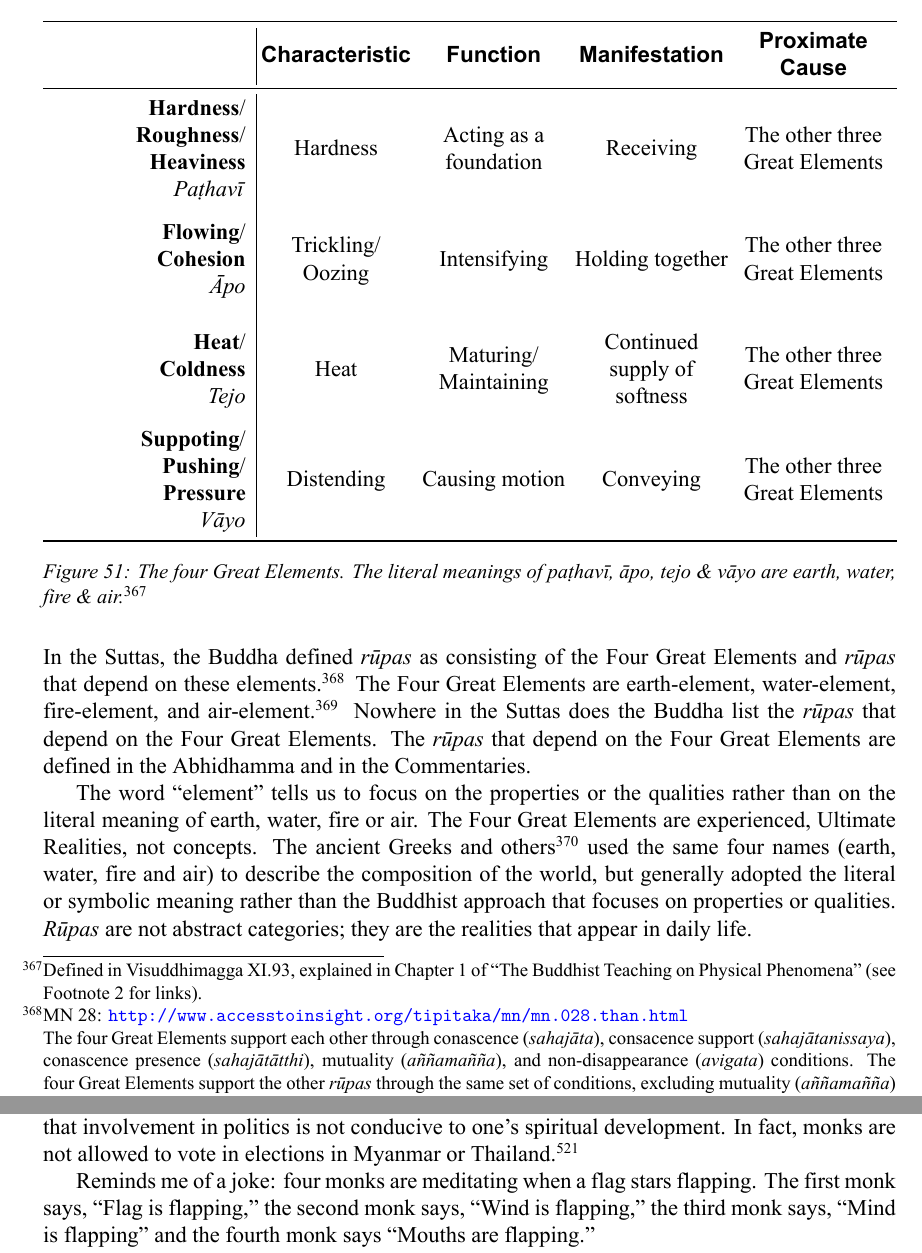
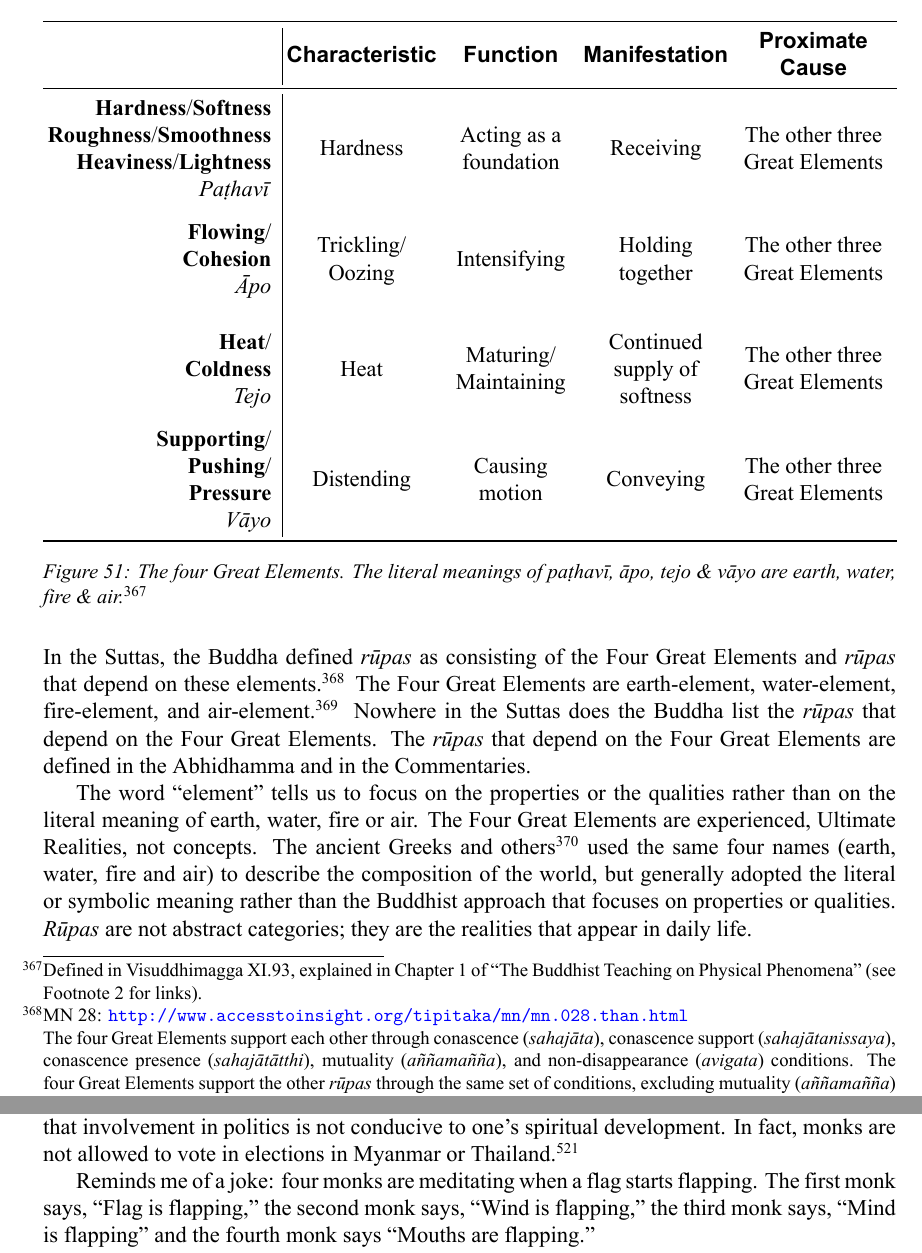
Before and after one commit to Moult/practical-abhidhamma-course, a LaTeX document (Practical Abhidhamma Course v1.0.tex, which reads Sections/5_Rupa.tex, Sections/7_Kamma.tex): two parts of pages 96 and 147 of 202, joined at a grey line, cut so that both start at the same text. The pictures show the PDF file Practical Abhidhamma Course v1.0.pdf that the author committed with the source.

Commit message:
Small typos

```diff
--- a/Sections/5_Rupa.tex
+++ b/Sections/5_Rupa.tex
@@ -21,14 +21,14 @@ Traditional science is purely objective with no importance placed on the role of
 \setlength{\tabcolsep}{0pt}
 \renewcommand{\arraystretch}{1.1}
 
-\noindent\begin{tabular}{P{0.25\textwidth} | C{.185\textwidth} C{0.185\textwidth} C{0.185\textwidth} C{0.195\textwidth} m{0mm}}
+\noindent\begin{tabular}{P{0.28\textwidth} | C{.185\textwidth} C{0.165\textwidth} C{0.175\textwidth} C{0.195\textwidth} m{0mm}}
 \toprule
  & \tableheader{Characteristic} & \tableheader{Function} & \tableheader{Manifestation} & \tableheader{Proximate Cause}\\
 \midrule
-\textbf{Hardness}/\newline \textbf{Roughness}/\newline \textbf{Heaviness}\newline \textit{Paṭhavī} & Hardness & Acting as a foundation & Receiving & The other three Great Elements &\\[15mm]
+\textbf{Hardness}/\textbf{Softness}\newline \textbf{Roughness}/\textbf{Smoothness}\newline \textbf{Heaviness}/\textbf{Lightness}\newline \textit{Paṭhavī} & Hardness & Acting as a foundation & Receiving & The other three Great Elements &\\[15mm]
 \textbf{Flowing}/\newline \textbf{Cohesion}\newline \textit{Āpo} & Trickling/\newline Oozing & Intensifying & Holding together & The other three Great Elements &\\[15mm]
 \textbf{Heat}/\newline \textbf{Coldness}\newline \textit{Tejo} & Heat & Maturing/\newline Maintaining & Continued supply of softness & The other three Great Elements &\\[15mm]
-\textbf{Suppoting}/\newline \textbf{Pushing}/\newline \textbf{Pressure}\newline \textit{Vāyo} & Distending & Causing motion & Conveying & The other three Great Elements &\\[15mm]
+\textbf{Supporting}/\newline \textbf{Pushing}/\newline \textbf{Pressure}\newline \textit{Vāyo} & Distending & Causing motion & Conveying & The other three Great Elements &\\[15mm]
 \bottomrule
 \end{tabular}
 
@@ -38,7 +38,7 @@ Traditional science is purely objective with no importance placed on the role of
 
 \footnotetext{Defined in Visuddhimagga XI.93, explained in Chapter 1 of “The Buddhist Teaching on Physical Phenomena” (see Footnote 2 for links).}
 
-In the Suttas, the Buddha defined \textit{rūpas} as consisting of the Four Great Elements and \textit{rūpas} that depend on these elements.\footnote{MN 28: \url{http://www.accesstoinsight.org/tipitaka/mn/mn.028.than.html}\\ The four Great Elements support each other through conascence (\textit{sahajāta}), consacence support (\textit{sahajātanissaya}), conascence presence (\textit{sahajātātthi}), mutuality (\textit{\textit{aññamañña}}), and non-disappearance (\textit{avigata}) conditions. The four Great Elements support the other \textit{rūpas} through the same set of conditions, excluding mutuality (\textit{\textit{aññamañña}}) condition. See Chapters 6, 7 and 17 of “The Conditionality of Life” (see Footnote 2 for link).} The Four Great Elements are earth-element, water-element, fire-element, and air-element.\footnote{The Pāḷi terms are \textit{paṭhavī-dhātu} (earth-element), \textit{āpo-dhātu} (water-element), \textit{tejo-dhātu} (fire-element), and \textit{vāyo-dhātu} (air-element).} Nowhere in the Suttas does the Buddha list the \textit{rūpas} that depend on the Four Great Elements. The \textit{rūpas} that depend on the Four Great Elements are defined in the Abhidhamma and in the Commentaries.
+In the Suttas, the Buddha defined \textit{rūpas} as consisting of the Four Great Elements and \textit{rūpas} that depend on these elements.\footnote{MN 28: \url{http://www.accesstoinsight.org/tipitaka/mn/mn.028.than.html}\\ The four Great Elements support each other through conascence (\textit{sahajāta}), conascence support (\textit{sahajātanissaya}), conascence presence (\textit{sahajātātthi}), mutuality (\textit{\textit{aññamañña}}), and non-disappearance (\textit{avigata}) conditions. The four Great Elements support the other \textit{rūpas} through the same set of conditions, excluding mutuality (\textit{\textit{aññamañña}}) condition. See Chapters 6, 7 and 17 of “The Conditionality of Life” (see Footnote 2 for link).} The Four Great Elements are earth-element, water-element, fire-element, and air-element.\footnote{The Pāḷi terms are \textit{paṭhavī-dhātu} (earth-element), \textit{āpo-dhātu} (water-element), \textit{tejo-dhātu} (fire-element), and \textit{vāyo-dhātu} (air-element).} Nowhere in the Suttas does the Buddha list the \textit{rūpas} that depend on the Four Great Elements. The \textit{rūpas} that depend on the Four Great Elements are defined in the Abhidhamma and in the Commentaries.
 
 The word “element” tells us to focus on the properties or the qualities rather than on the literal meaning of earth, water, fire or air. The Four Great Elements are experienced, Ultimate Realities, not concepts. The ancient Greeks and others\footnote{\url{http://en.wikipedia.org/wiki/Classical_element}} used the same four names (earth, water, fire and air) to describe the composition of the world, but generally adopted the literal or symbolic meaning rather than the Buddhist approach that focuses on properties or qualities. \textit{Rūpas} are not abstract categories; they are the realities that appear in daily life.
 
--- a/Sections/7_Kamma.tex
+++ b/Sections/7_Kamma.tex
@@ -256,7 +256,7 @@ Reminds me of a joke: before you criticize someone, walk a mile in his shoes. Th
 
 For idle talk, the required factors are an inclination toward useless topics of conversation such as politics, fashion or gossip,\footnote{The list of useless topics of conversation (\textit{tiracchānakathā}; literally “animal talk”) is found in AN 10.69 (\url{http://www.accesstoinsight.org/tipitaka/an/an10/an10.069.than.html}): “conversation about kings, robbers, ministers of state, armies, alarms, battles, food and drink, clothing, furniture, garlands, scents, relatives, vehicles, villages, towns, cities, the countryside, women and heroes, the gossip of the street and the well, tales of the dead, tales of diversity, the creation of the world and of the sea, talk of whether things exist or not.”} talking about useless topics and other’s accepting the conversation. Frequent indulgence in idle talk makes the kamma weightier. My personal view is that involvement in politics is not conducive to one’s spiritual development. In fact, monks are not allowed to vote in elections in Myanmar or Thailand.\footnote{Sri Lankan monks can vote and there is a political party led by monks: (\url{http://en.wikipedia.org/wiki/Jathika_Hela_Urumaya}).}
 
-Reminds me of a joke: four monks are meditating when a flag stars flapping. The first monk says, “Flag is flapping,” the second monk says, “Wind is flapping,” the third monk says, “Mind is flapping” and the fourth monk says “Mouths are flapping.”
+Reminds me of a joke: four monks are meditating when a flag starts flapping. The first monk says, “Flag is flapping,” the second monk says, “Wind is flapping,” the third monk says, “Mind is flapping” and the fourth monk says “Mouths are flapping.”
 
 For coveting, the required factors are another’s property and the thought, “I wish it were mine.” Coveting the property of a virtuous person is weightier than coveting the property of an immoral person. Coveting a valuable object is weightier than coveting a worthless object.
 
```
Also changed, not shown: Sections/4_Cetasika.tex (+3 -3 lines), Handouts/2_Mind_Moments.pdf (renamed from Handouts/2_Thought_Moments.pdf), Practical Abhidhamma Course v1.0.pdf.
